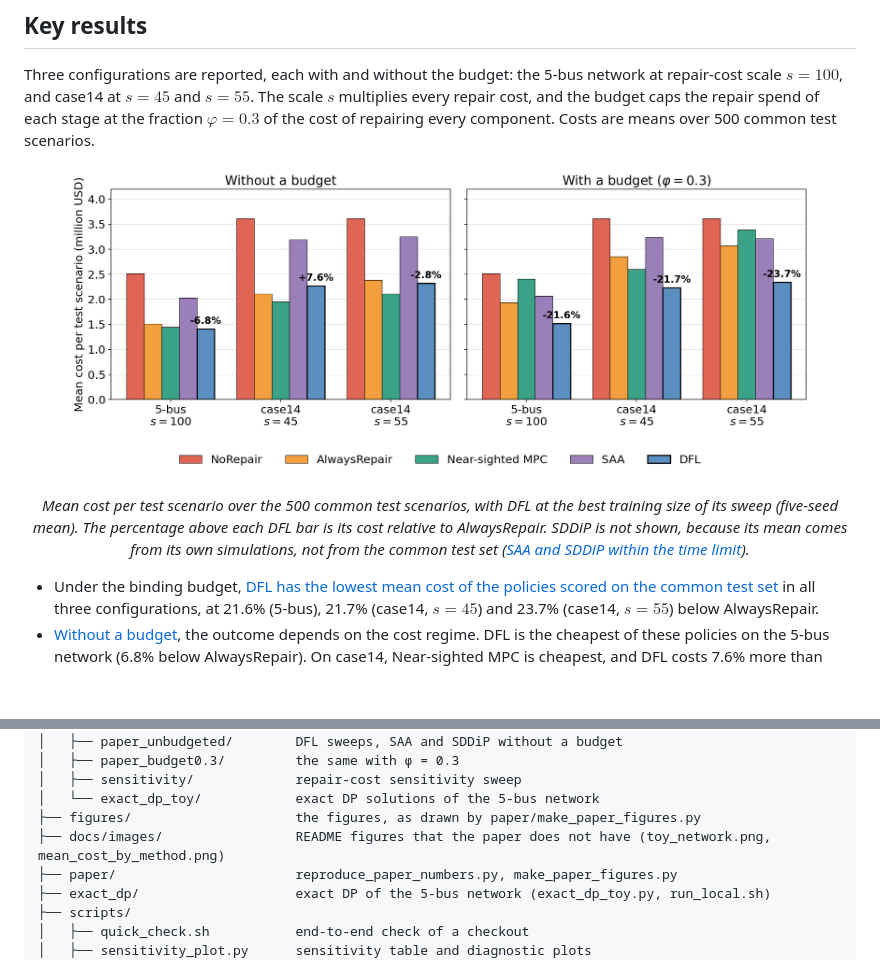
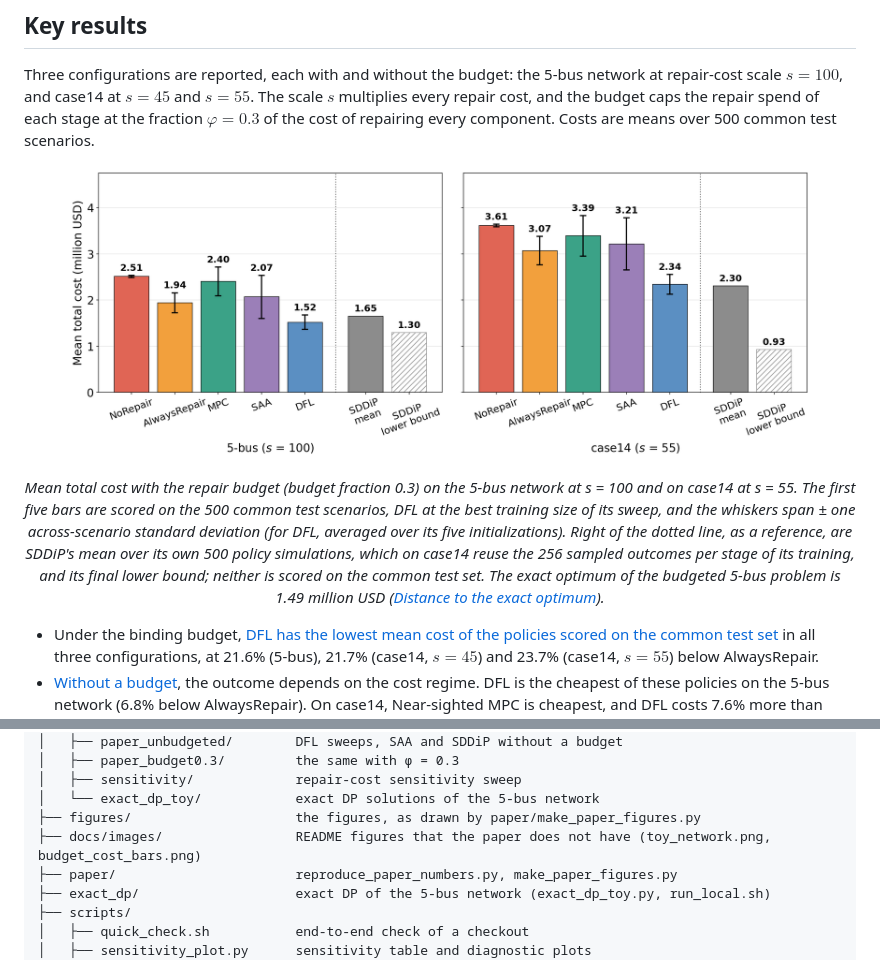
Before and after one commit to DavidKrame/DFL_for_MSP__Application_to_power_network_repair, a Markdown page: README.md, 2 parts joined by grey strips. Drawn GitHub-style; pictures changed too: docs/images/budget_cost_bars.png (added), docs/images/mean_cost_by_method.png (deleted); folded sections open; blank space fills up the shorter version.

Commit message:
Adding budget cost bars with SDDiP references in the README

```diff
--- a/README.md
+++ b/README.md
@@ -60,9 +60,9 @@ In the application, $`x_t`$ is the availability of the generators and lines, $`\
 Three configurations are reported, each with and without the budget: the 5-bus network at repair-cost scale $`s = 100`$, and case14 at $`s = 45`$ and $`s = 55`$. The scale $`s`$ multiplies every repair cost, and the budget caps the repair spend of each stage at the fraction $`\varphi = 0.3`$ of the cost of repairing every component. Costs are means over 500 common test scenarios.
 
 <p align="center">
-  <img src="docs/images/mean_cost_by_method.png" width="90%" alt="Mean cost per test scenario of NoRepair, AlwaysRepair, Near-sighted MPC, SAA and DFL in the six configurations, without and with a budget; the percentage above each DFL bar is its cost relative to AlwaysRepair">
+  <img src="docs/images/budget_cost_bars.png" width="90%" alt="Mean total cost with a repair budget of NoRepair, AlwaysRepair, Near-sighted MPC, SAA and DFL on the 5-bus network and on case14 at s = 55, with SDDiP's simulated mean and lower bound as references; DFL has the lowest cost of the methods on the common test set in both panels">
 </p>
-<p align="center"><em>Mean cost per test scenario over the 500 common test scenarios, with DFL at the best training size of its sweep (five-seed mean). The percentage above each DFL bar is its cost relative to AlwaysRepair. SDDiP is not shown, because its mean comes from its own simulations, not from the common test set (<a href="#saa-and-sddip-within-the-time-limit">SAA and SDDiP within the time limit</a>).</em></p>
+<p align="center"><em>Mean total cost with the repair budget (budget fraction 0.3) on the 5-bus network at s = 100 and on case14 at s = 55. The first five bars are scored on the 500 common test scenarios, DFL at the best training size of its sweep, and the whiskers span ± one across-scenario standard deviation (for DFL, averaged over its five initializations). Right of the dotted line, as a reference, are SDDiP's mean over its own 500 policy simulations, which on case14 reuse the 256 sampled outcomes per stage of its training, and its final lower bound; neither is scored on the common test set. The exact optimum of the budgeted 5-bus problem is 1.49 million USD (<a href="#distance-to-the-exact-optimum">Distance to the exact optimum</a>).</em></p>
 
 - Under the binding budget, [DFL has the lowest mean cost of the policies scored on the common test set](#mean-cost-with-a-budget) in all three configurations, at 21.6% (5-bus), 21.7% (case14, $`s = 45`$) and 23.7% (case14, $`s = 55`$) below AlwaysRepair.
 - [Without a budget](#mean-cost-without-a-budget), the outcome depends on the cost regime. DFL is the cheapest of these policies on the 5-bus network (6.8% below AlwaysRepair). On case14, Near-sighted MPC is cheapest, and DFL costs 7.6% more than AlwaysRepair at $`s = 45`$ and 2.8% less at $`s = 55`$, two scales near the crossing point of the [repair-cost sweep](#repair-cost-sensitivity).
@@ -925,7 +925,7 @@ The parameters of this page are documented constants in [`config.py`](config.py)
 │   ├── sensitivity/             repair-cost sensitivity sweep
 │   └── exact_dp_toy/            exact DP solutions of the 5-bus network
 ├── figures/                     the figures, as drawn by paper/make_paper_figures.py
-├── docs/images/                 README figures that the paper does not have (toy_network.png, mean_cost_by_method.png)
+├── docs/images/                 README figures that the paper does not have (toy_network.png, budget_cost_bars.png)
 ├── paper/                       reproduce_paper_numbers.py, make_paper_figures.py
 ├── exact_dp/                    exact DP of the 5-bus network (exact_dp_toy.py, run_local.sh)
 ├── scripts/
```
Also changed, not shown: scripts/README.md (+2 -2 lines), 1 other file.
